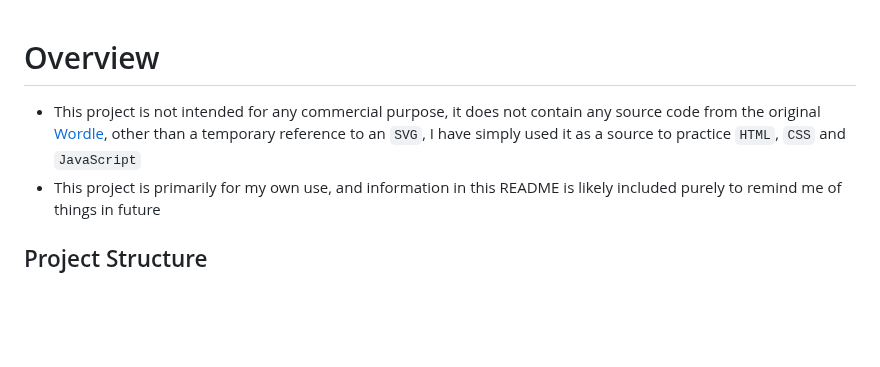
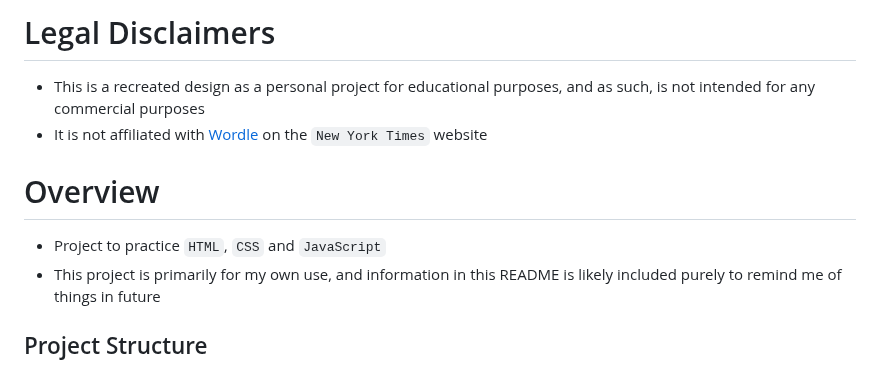
Before and after one commit to scarletti-ben/word-puzzle, a Markdown page: README.md, the part around the change. Drawn GitHub-style; blank space fills up the shorter version.

Commit message:
Update README.md
Altered disclaimers

```diff
--- a/README.md
+++ b/README.md
@@ -1,5 +1,9 @@
+# Legal Disclaimers
+- This is a recreated design as a personal project for educational purposes, and as such, is not intended for any commercial purposes
+- It is not affiliated with [Wordle](https://www.nytimes.com/games/wordle/index.html) on the `New York Times` website
+
 # Overview
-- This project is not intended for any commercial purpose, it does not contain any source code from the original [Wordle](https://www.nytimes.com/games/wordle/index.html), other than a temporary reference to an `SVG`, I have simply used it as a source to practice `HTML`, `CSS` and `JavaScript`
+- Project to practice `HTML`, `CSS` and `JavaScript`
 - This project is primarily for my own use, and information in this README is likely included purely to remind me of things in future
 
 ## Project Structure
```
